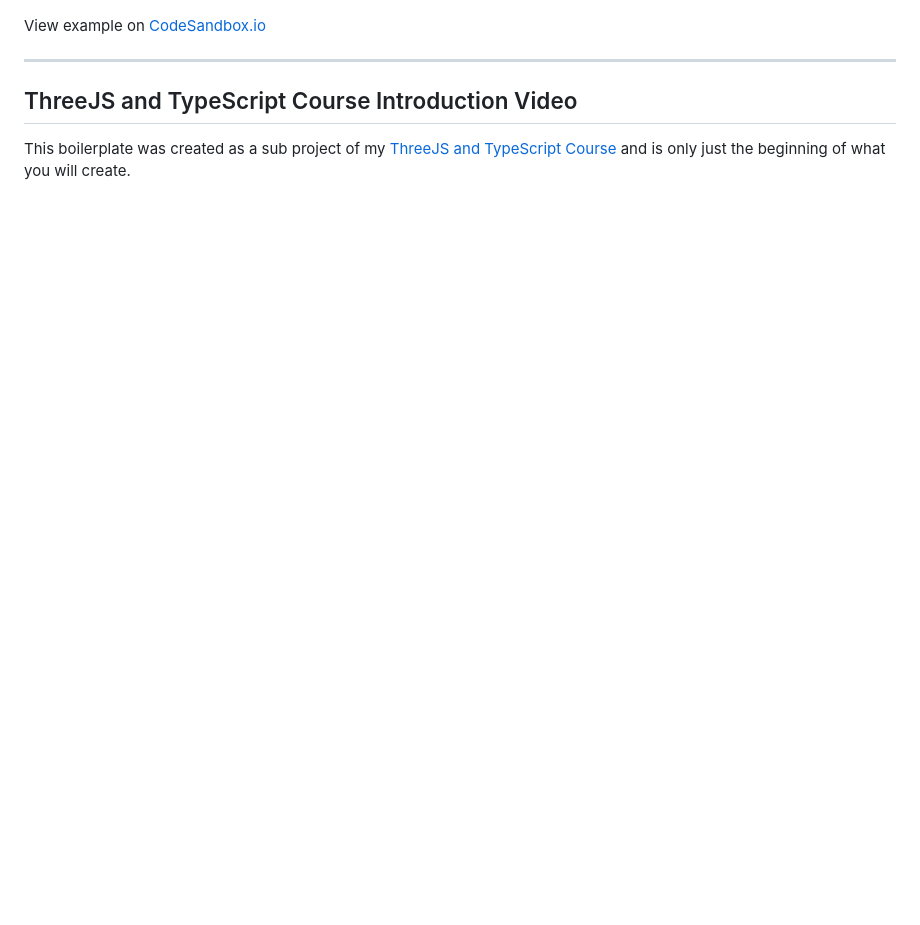
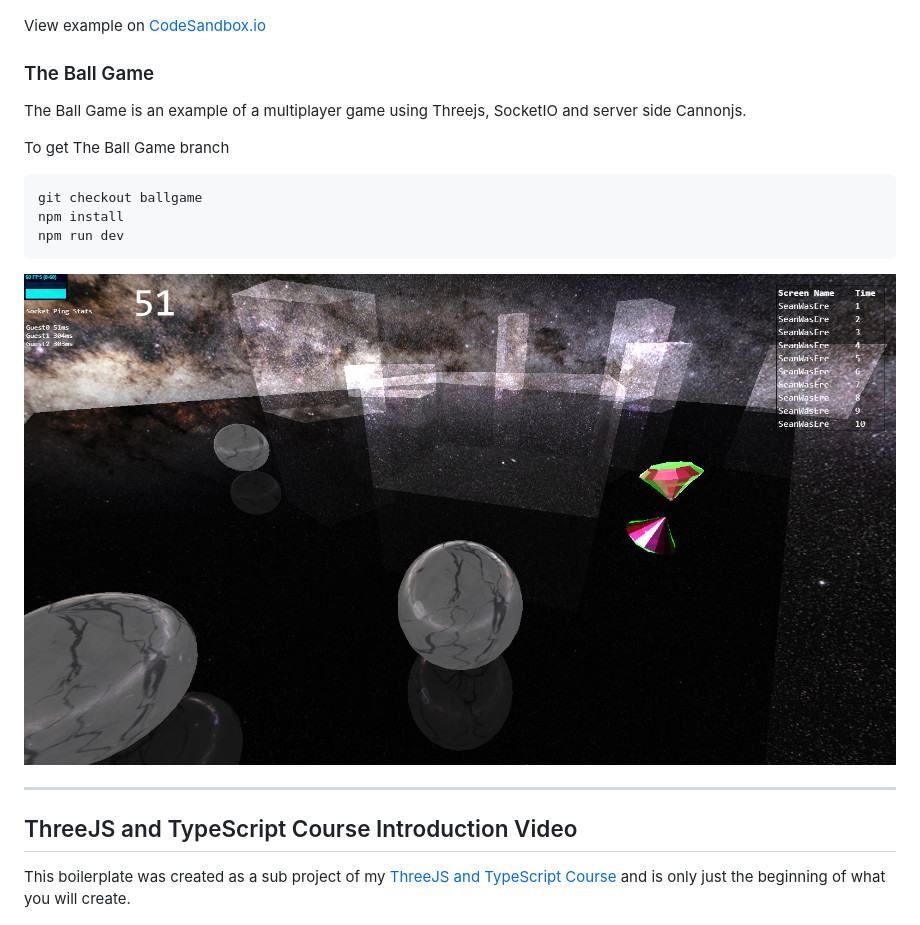
Before and after one commit to Sean-Bradley/Three.js-TypeScript-Boilerplate, a Markdown page: README.md, the part around the change. Rendered like a GitHub page; pictures changed too: theballgame.jpg (added); blank space fills up the shorter version.

````diff
--- a/README.md
+++ b/README.md
@@ -136,6 +136,20 @@ npm run dev
 
 View example on [CodeSandbox.io](https://codesandbox.io/s/github/Sean-Bradley/Three.js-TypeScript-Boilerplate/tree/bsc5/)
 
+### The Ball Game
+
+The Ball Game is an example of a multiplayer game using Threejs, SocketIO and server side Cannonjs.
+
+To get The Ball Game branch
+
+```bash
+git checkout ballgame
+npm install
+npm run dev
+```
+
+![The Ball Game](theballgame.jpg)
+
 ---
 
 ## ThreeJS and TypeScript Course Introduction Video
````
Also changed, not shown: 1 other file.
